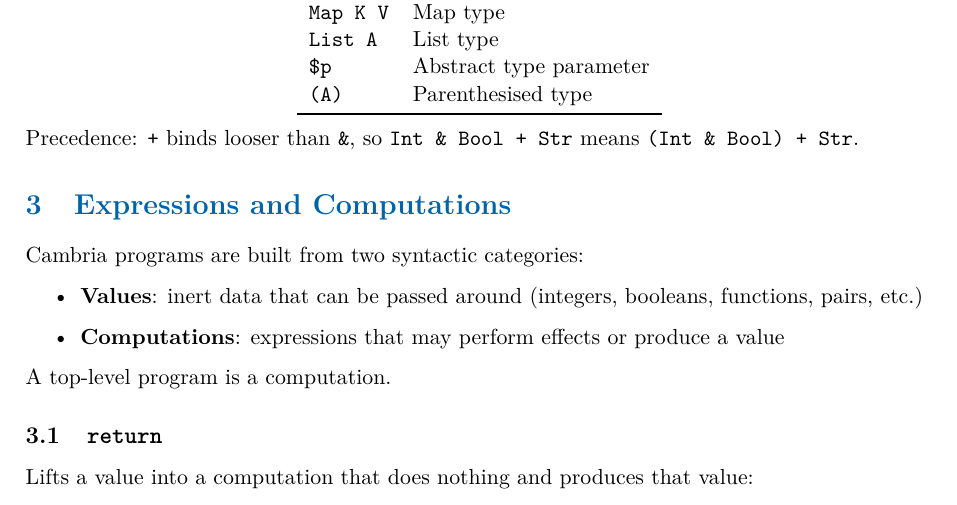
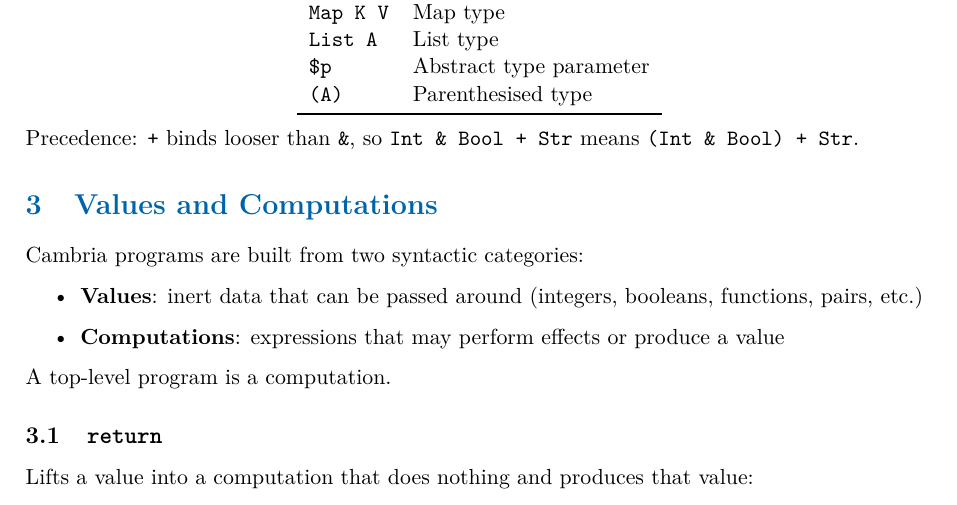
Before and after one commit to jacklc3/cambria, a LaTeX document (language_reference.tex): part of page 5 of 23, cut so that both start at the same text. Compiled offline with pdfLaTeX.

Commit message:
Updating langauge reference

```diff
--- a/language_reference.tex
+++ b/language_reference.tex
@@ -247,7 +247,7 @@ Precedence: \texttt{+} binds looser than \texttt{\&}, so
 \texttt{Int \& Bool + Str} means \texttt{(Int \& Bool) + Str}.
 
 % ══════════════════════════════════════════════════════════════════════════════
-\section{Expressions and Computations}
+\section{Values and Computations}
 \label{sec:expressions}
 
 Cambria programs are built from two syntactic categories:
```
